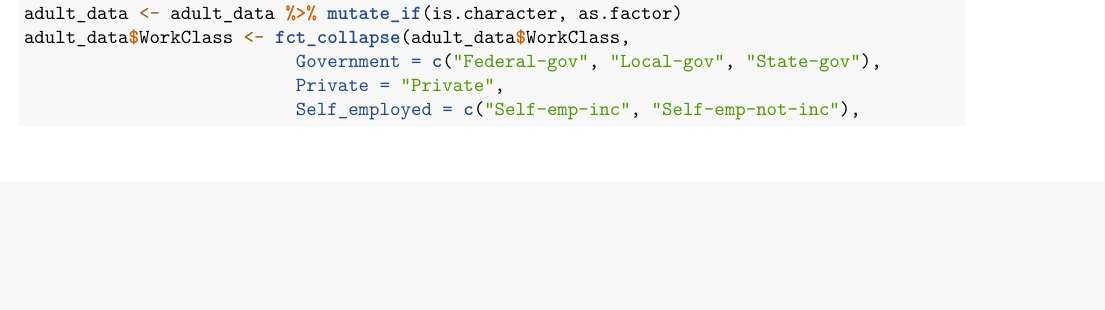
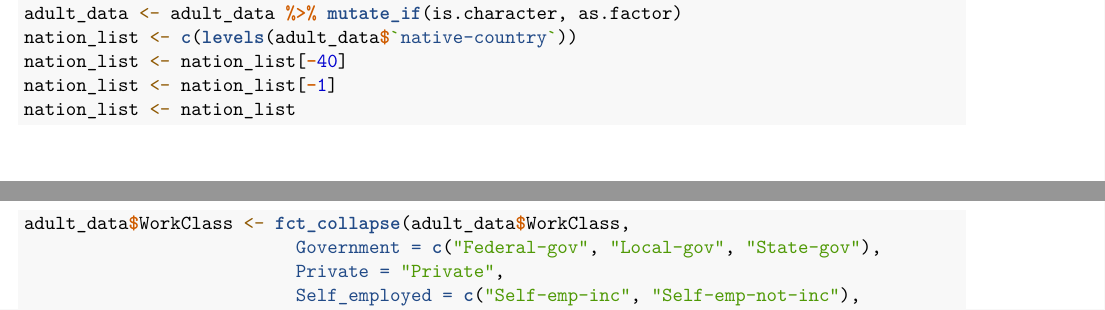
Before and after one commit to jonatronblah/stat_assignments_spring19_R, an R Markdown document (stat_assignment3_R/assign3.Rmd): part of page 2 of 6 before the commit and two parts of pages 2 and 3 of 7 after it, the two joined at a grey line, cut so that both start at the same text, the shorter picture padded with empty space. Rendered offline with R 4.5, knitr and Pandoc, then LaTeX, with nearby package versions; code that draws random numbers runs with fixed seeds of ours; some code elsewhere in the file could not run offline.

Commit message:
fixed errors in assign3.rmd

````diff
--- a/stat_assignment3_R/assign3.Rmd
+++ b/stat_assignment3_R/assign3.Rmd
@@ -57,6 +57,10 @@ fviz_cluster(trip_kmeans,data=trip_data[,2:11])
 
 ```{r adult factor levels}
 adult_data <- adult_data %>% mutate_if(is.character, as.factor)
+nation_list <- c(levels(adult_data$`native-country`))
+nation_list <- nation_list[-40]
+nation_list <- nation_list[-1]
+nation_list <- nation_list
 adult_data$WorkClass <- fct_collapse(adult_data$WorkClass,
                           Government = c("Federal-gov", "Local-gov", "State-gov"),
                           Private = "Private",
````
Also changed, not shown: stat_assignment3_R/assign3.Rmd (3 more changed lines).
